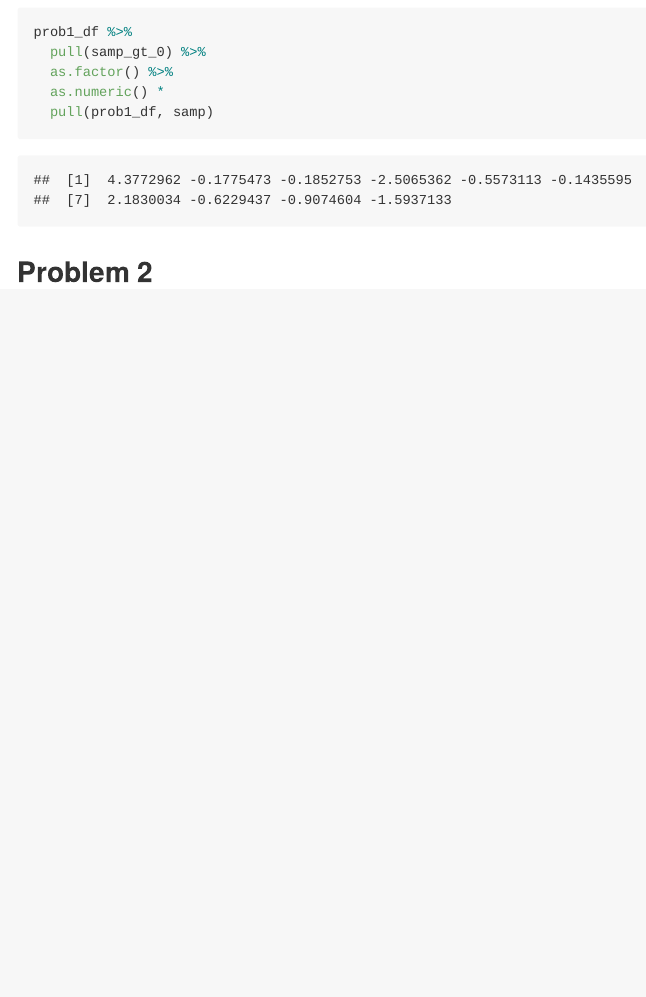
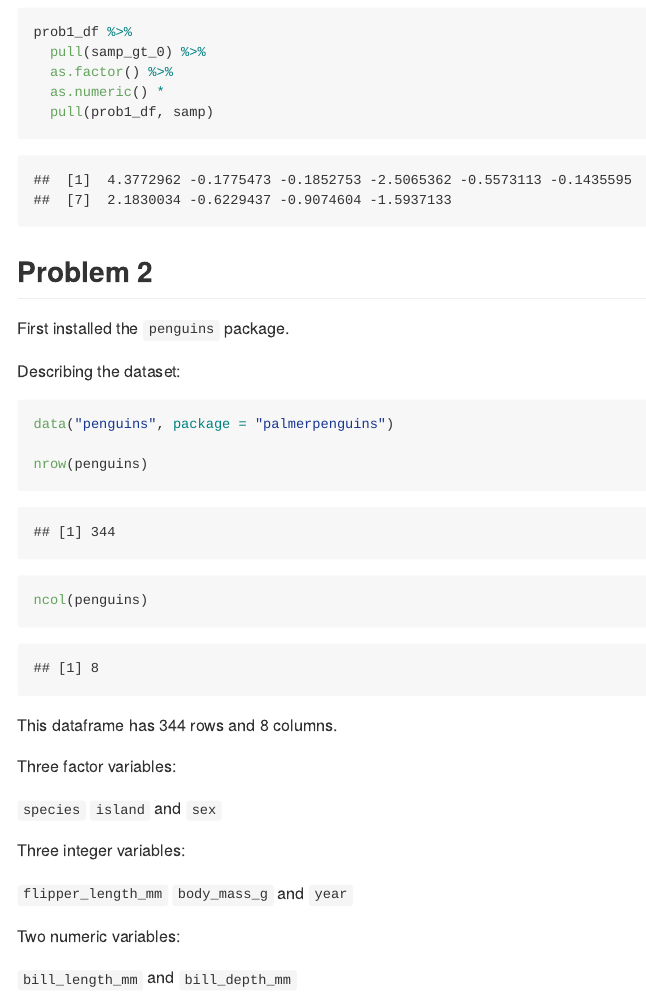
Before and after one commit to emilybamforth/p8105_hw1_egb2156, an R Markdown document (p8105_hw1_egb2156.Rmd): the page in a window 1100 px wide, from 2710 px down. Rendered offline with R 4.5, knitr and Pandoc, with nearby package versions; code that draws random numbers runs with fixed seeds of ours; long lines of code are wrapped.

Commit message:
work on prob 2

````diff
--- a/p8105_hw1_egb2156.Rmd
+++ b/p8105_hw1_egb2156.Rmd
@@ -72,3 +72,28 @@ prob1_df %>%
 ```
 
 ## Problem 2
+
+First installed the `penguins` package.
+
+Describing the dataset:
+
+```{r}
+data("penguins", package = "palmerpenguins")
+
+nrow(penguins)
+ncol(penguins)
+```
+
+This dataframe has 344 rows and 8 columns.
+
+Three factor variables:
+
+`species` `island` and `sex`
+
+Three integer variables:
+
+`flipper_length_mm` `body_mass_g` and `year`
+
+Two numeric variables:
+
+`bill_length_mm` and `bill_depth_mm`
````
Also changed, not shown: p8105_hw1_egb2156.md.
